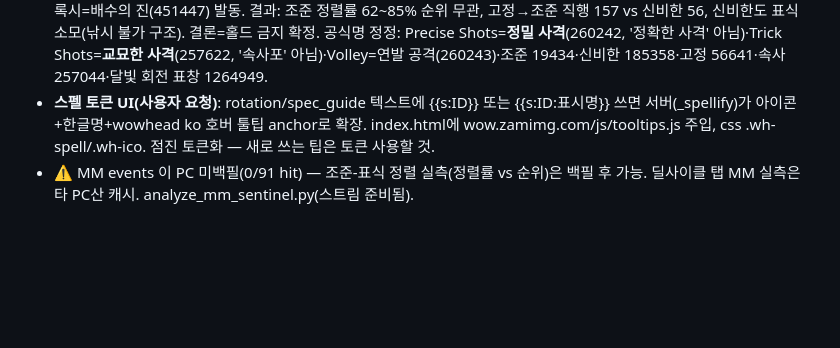
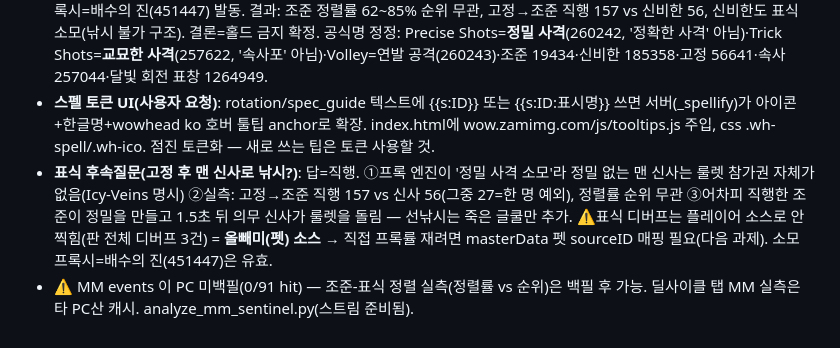
Before and after one commit to smk90402-wq/WowAnalyzer, a Markdown page: memory/reference_user_main.md, the part around the change. GitHub-like rendering; blank space fills up the shorter version.

Commit message:
표식 낚시 질문 결론(직행) + 표식=올빼미 소스 발견 기록

```diff
--- a/memory/reference_user_main.md
+++ b/memory/reference_user_main.md
@@ -233,4 +233,5 @@ data/spec_guide.json 키 "Class|Spec"(영문). **사용자가 영상 찾아주
 - **결론(가이드 기반, Icy-Veins 12.0.x): 프록 기다리며 조준 홀드 = 자충수** (프록 엔진이 조준/속사). 우선순위에 표식 게이팅 없음. 회전 표창은 조준 소진 시 필러.
 - **표식 실측 완료(2026-06-11, 동일출처 API 우회)**: WCL API가 샌드박스 프록시 차단이어도 **Chrome의 WCL 탭에서 same-origin fetch + data/cache_v2_token.json 토큰**으로 GraphQL 호출 가능(census→배치 16판). 표식 소모 프록시=배수의 진(451447) 발동. 결과: 조준 정렬률 62~85% 순위 무관, 고정→조준 직행 157 vs 신비한 56, 신비한도 표식 소모(낚시 불가 구조). 결론=홀드 금지 확정. 공식명 정정: Precise Shots=**정밀 사격**(260242, '정확한 사격' 아님)·Trick Shots=**교묘한 사격**(257622, '속사포' 아님)·Volley=연발 공격(260243)·조준 19434·신비한 185358·고정 56641·속사 257044·달빛 회전 표창 1264949.
 - **스펠 토큰 UI(사용자 요청)**: rotation/spec_guide 텍스트에 {{s:ID}} 또는 {{s:ID:표시명}} 쓰면 서버(_spellify)가 아이콘+한글명+wowhead ko 호버 툴팁 anchor로 확장. index.html에 wow.zamimg.com/js/tooltips.js 주입, css .wh-spell/.wh-ico. 점진 토큰화 — 새로 쓰는 팁은 토큰 사용할 것.
+- **표식 후속질문(고정 후 맨 신사로 낚시?)**: 답=직행. ①프록 엔진이 '정밀 사격 소모'라 정밀 없는 맨 신사는 룰렛 참가권 자체가 없음(Icy-Veins 명시) ②실측: 고정→조준 직행 157 vs 신사 56(그중 27=한 명 예외), 정렬률 순위 무관 ③어차피 직행한 조준이 정밀을 만들고 1.5초 뒤 의무 신사가 룰렛을 돌림 — 선낚시는 죽은 글쿨만 추가. ⚠표식 디버프는 플레이어 소스로 안 찍힘(판 전체 디버프 3건) = **올빼미(펫) 소스** → 직접 프록률 재려면 masterData 펫 sourceID 매핑 필요(다음 과제). 소모 프록시=배수의 진(451447)은 유효.
 - ⚠ MM events 이 PC 미백필(0/91 hit) — 조준-표식 정렬 실측(정렬률 vs 순위)은 백필 후 가능. 딜사이클 탭 MM 실측은 타 PC산 캐시. analyze_mm_sentinel.py(스트림 준비됨).
```
